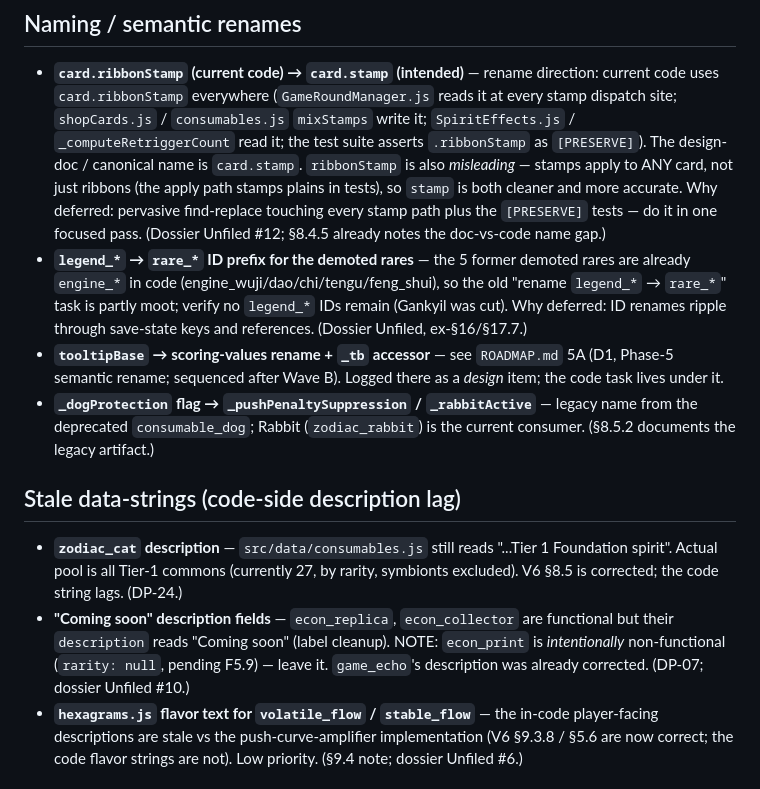
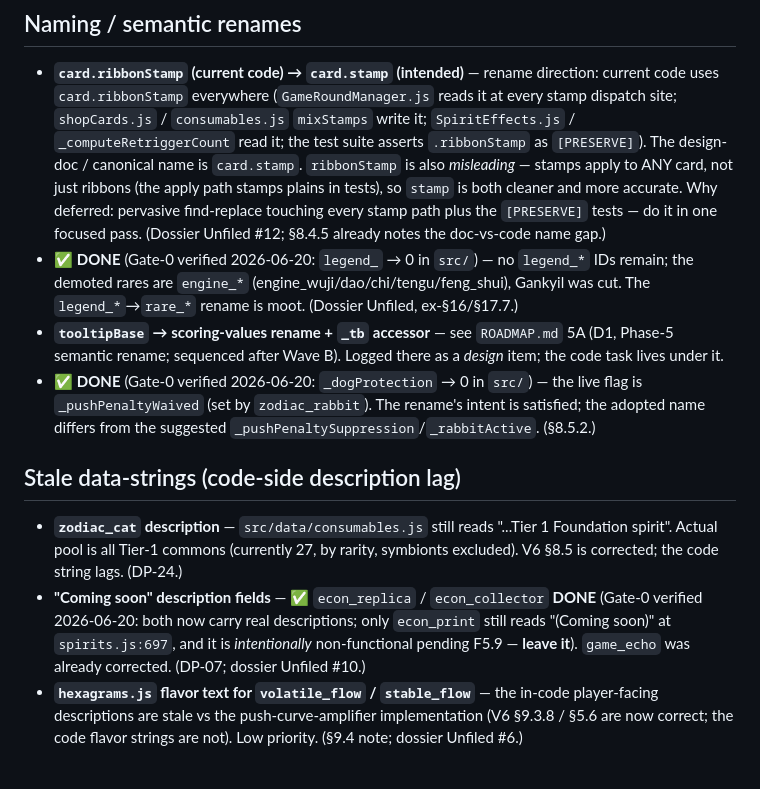
Before and after one commit to robertsunho/hanafuda-deckbuilder, a Markdown page: docs/CODEBASE_CLEANUP.md, the part around one of its changes. GitHub-like rendering.

```diff
--- a/docs/CODEBASE_CLEANUP.md
+++ b/docs/CODEBASE_CLEANUP.md
@@ -15,14 +15,14 @@
 ## Naming / semantic renames
 
 - **`card.ribbonStamp` (current code) → `card.stamp` (intended)** — rename direction: current code uses `card.ribbonStamp` everywhere (`GameRoundManager.js` reads it at every stamp dispatch site; `shopCards.js` / `consumables.js` `mixStamps` write it; `SpiritEffects.js` / `_computeRetriggerCount` read it; the test suite asserts `.ribbonStamp` as `[PRESERVE]`). The design-doc / canonical name is `card.stamp`. `ribbonStamp` is also *misleading* — stamps apply to ANY card, not just ribbons (the apply path stamps plains in tests), so `stamp` is both cleaner and more accurate. Why deferred: pervasive find-replace touching every stamp path plus the `[PRESERVE]` tests — do it in one focused pass. (Dossier Unfiled #12; §8.4.5 already notes the doc-vs-code name gap.)
-- **`legend_*` → `rare_*` ID prefix for the demoted rares** — the 5 former demoted rares are already `engine_*` in code (engine_wuji/dao/chi/tengu/feng_shui), so the old "rename `legend_*` → `rare_*`" task is partly moot; verify no `legend_*` IDs remain (Gankyil was cut). Why deferred: ID renames ripple through save-state keys and references. (Dossier Unfiled, ex-§16/§17.7.)
+- ✅ **DONE** (Gate-0 verified 2026-06-20: `legend_` → 0 in `src/`) — no `legend_*` IDs remain; the demoted rares are `engine_*` (engine_wuji/dao/chi/tengu/feng_shui), Gankyil was cut. The `legend_*`→`rare_*` rename is moot. (Dossier Unfiled, ex-§16/§17.7.)
 - **`tooltipBase` → scoring-values rename + `_tb` accessor** — see `ROADMAP.md` 5A (D1, Phase-5 semantic rename; sequenced after Wave B). Logged there as a *design* item; the code task lives under it.
-- **`_dogProtection` flag → `_pushPenaltySuppression` / `_rabbitActive`** — legacy name from the deprecated `consumable_dog`; Rabbit (`zodiac_rabbit`) is the current consumer. (§8.5.2 documents the legacy artifact.)
+- ✅ **DONE** (Gate-0 verified 2026-06-20: `_dogProtection` → 0 in `src/`) — the live flag is `_pushPenaltyWaived` (set by `zodiac_rabbit`). The rename's intent is satisfied; the adopted name differs from the suggested `_pushPenaltySuppression`/`_rabbitActive`. (§8.5.2.)
 
 ## Stale data-strings (code-side description lag)
 
 - **`zodiac_cat` description** — `src/data/consumables.js` still reads "...Tier 1 Foundation spirit". Actual pool is all Tier-1 commons (currently 27, by rarity, symbionts excluded). V6 §8.5 is corrected; the code string lags. (DP-24.)
-- **"Coming soon" description fields** — `econ_replica`, `econ_collector` are functional but their `description` reads "Coming soon" (label cleanup). NOTE: `econ_print` is *intentionally* non-functional (`rarity: null`, pending F5.9) — leave it. `game_echo`'s description was already corrected. (DP-07; dossier Unfiled #10.)
+- **"Coming soon" description fields** — ✅ `econ_replica` / `econ_collector` **DONE** (Gate-0 verified 2026-06-20: both now carry real descriptions; only `econ_print` still reads "(Coming soon)" at `spirits.js:697`, and it is *intentionally* non-functional pending F5.9 — **leave it**). `game_echo` was already corrected. (DP-07; dossier Unfiled #10.)
 - **`hexagrams.js` flavor text for `volatile_flow` / `stable_flow`** — the in-code player-facing descriptions are stale vs the push-curve-amplifier implementation (V6 §9.3.8 / §5.6 are now correct; the code flavor strings are not). Low priority. (§9.4 note; dossier Unfiled #6.)
 
 ## Already done (no action — recorded for closure)
```
Also changed, not shown: other parts of docs/CODEBASE_CLEANUP.md (+25 -4 lines), docs/ROADMAP.md (+3 -3 lines).
